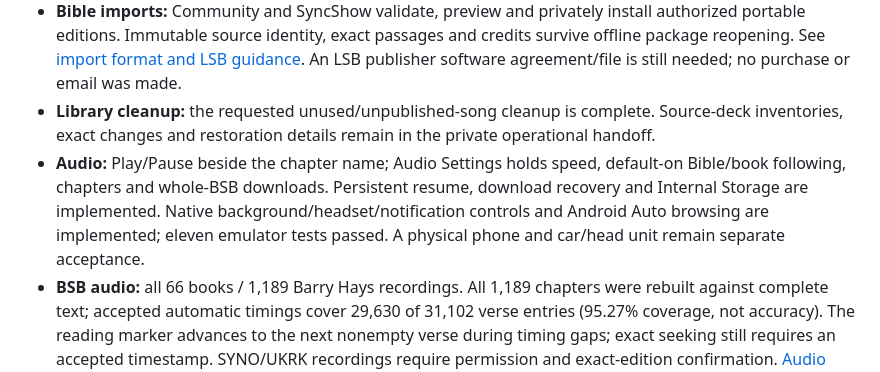
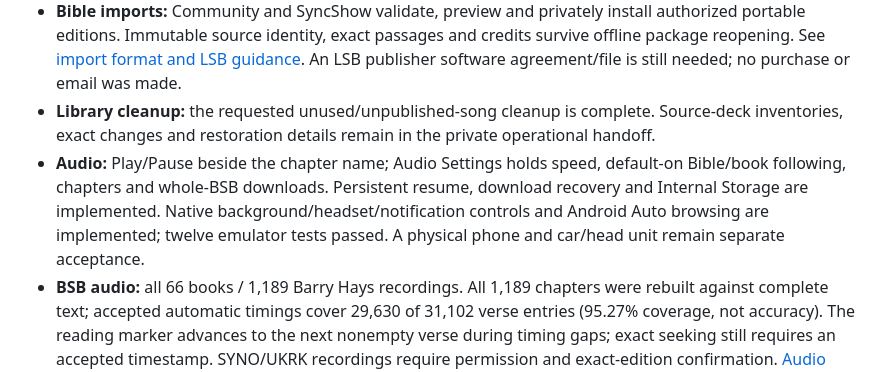
Before and after one commit to edydex/heritage-community, a Markdown page: STATUS.md, the part around the change. Rendered like a GitHub page.

Commit message:
Align the audio status with twelve native acceptance tests

```diff
--- a/STATUS.md
+++ b/STATUS.md
@@ -22,7 +22,7 @@ The integration/source repositories are **public**. Owner preview installers and
 - **Accessible teaching:** named patterns and used-color legends in Community authoring and SyncShow tablet teaching. Normal audience colors are preserved. Browser and package checks passed; reMarkable/BOOX hardware remains untested.
 - **Bible imports:** Community and SyncShow validate, preview and privately install authorized portable editions. Immutable source identity, exact passages and credits survive offline package reopening. See [import format and LSB guidance](https://github.com/edydex/heritage_study_bible/blob/main/docs/BIBLE-IMPORTS.md). An LSB publisher software agreement/file is still needed; no purchase or email was made.
 - **Library cleanup:** the requested unused/unpublished-song cleanup is complete. Source-deck inventories, exact changes and restoration details remain in the private operational handoff.
-- **Audio:** Play/Pause beside the chapter name; Audio Settings holds speed, default-on Bible/book following, chapters and whole-BSB downloads. Persistent resume, download recovery and Internal Storage are implemented. Native background/headset/notification controls and Android Auto browsing are implemented; eleven emulator tests passed. A physical phone and car/head unit remain separate acceptance.
+- **Audio:** Play/Pause beside the chapter name; Audio Settings holds speed, default-on Bible/book following, chapters and whole-BSB downloads. Persistent resume, download recovery and Internal Storage are implemented. Native background/headset/notification controls and Android Auto browsing are implemented; twelve emulator tests passed. A physical phone and car/head unit remain separate acceptance.
 - **BSB audio:** all 66 books / 1,189 Barry Hays recordings. All 1,189 chapters were rebuilt against complete text; accepted automatic timings cover 29,630 of 31,102 verse entries (95.27% coverage, not accuracy). The reading marker advances to the next nonempty verse during timing gaps; exact seeking still requires an accepted timestamp. SYNO/UKRK recordings require permission and exact-edition confirmation. [Audio sources and limits](https://github.com/edydex/heritage_study_bible/blob/main/docs/BIBLE-AUDIO.md).
 - **Audiobook text:** all ten internally readable audiobooks / 384 recordings have checked phrase-to-paragraph links. Polycarp and Tertullian have separately named matching translations; Institutes includes both Allen volumes. Existing editions, bookmarks and recording IDs are preserved. Timings are automatic and unmatched passages remain unlinked. [Alignment method and reproducible commands](https://github.com/edydex/heritage_study_bible/blob/main/docs/AUDIOBOOK-TEXT.md).
 - **Original languages:** named WLC 4.20 / OSHB Hebrew-Aramaic OT and Nestle 1904 Greek NT. All 27 NT books have checked Greek/BSB maps: 94,788 groups across 6,596 whole-verse matches; 1,347 differing verse records remain unlinked. Occurrence results show the actual BSB phrase highlighted in its full verse beside the original. Missing word mappings are labeled, and Hebrew/Aramaic results show BSB context without claiming exact word alignment. The parallel reader uses gentle color tints by default or patterned B&W links. Tap for word occurrences; hold or Shift+Enter for a checked counterpart. N1904 Greek searches use source lemmas; other searches label their word-form scope. [Sources and attribution](https://github.com/edydex/heritage_study_bible/blob/main/docs/ORIGINAL-LANGUAGES.md).
```
